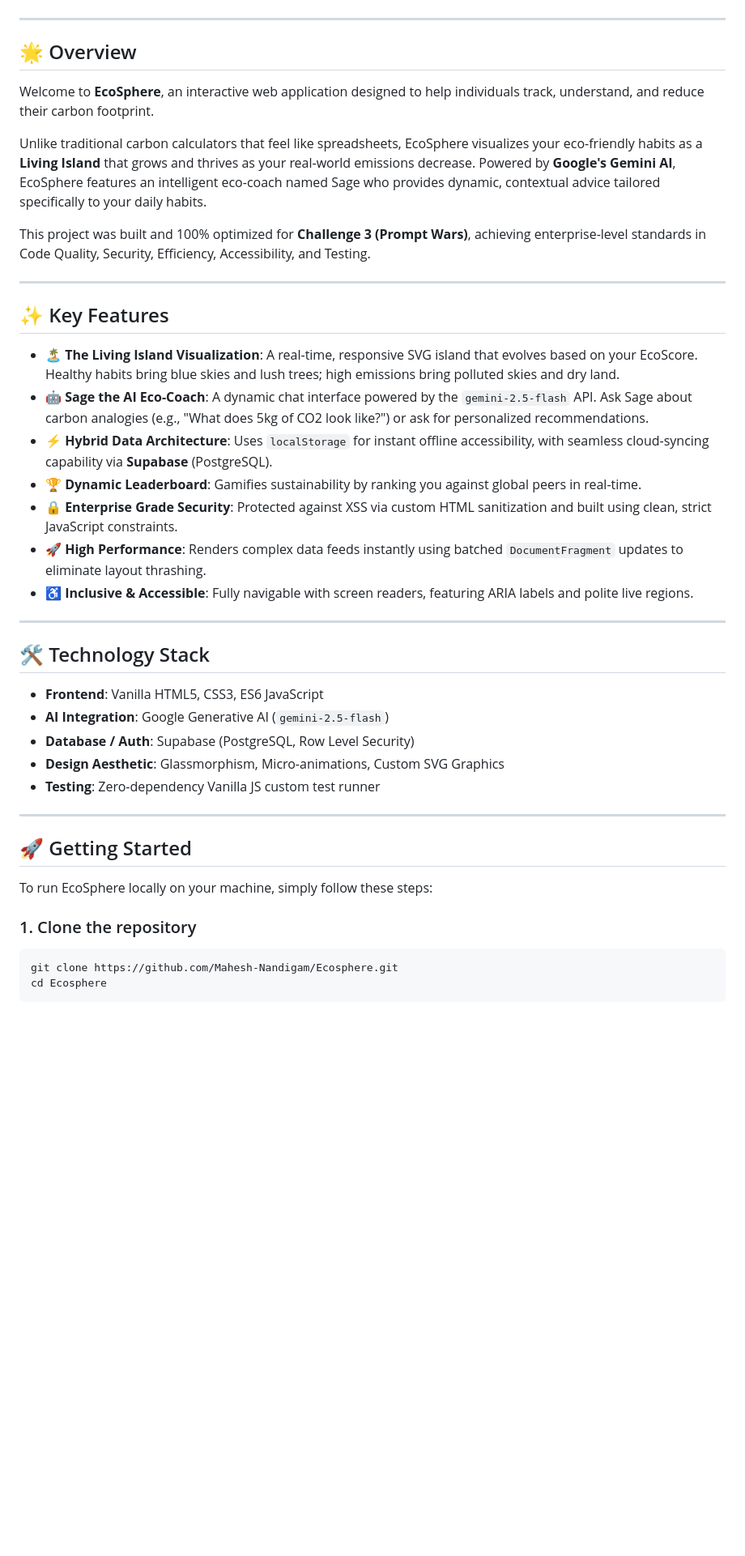
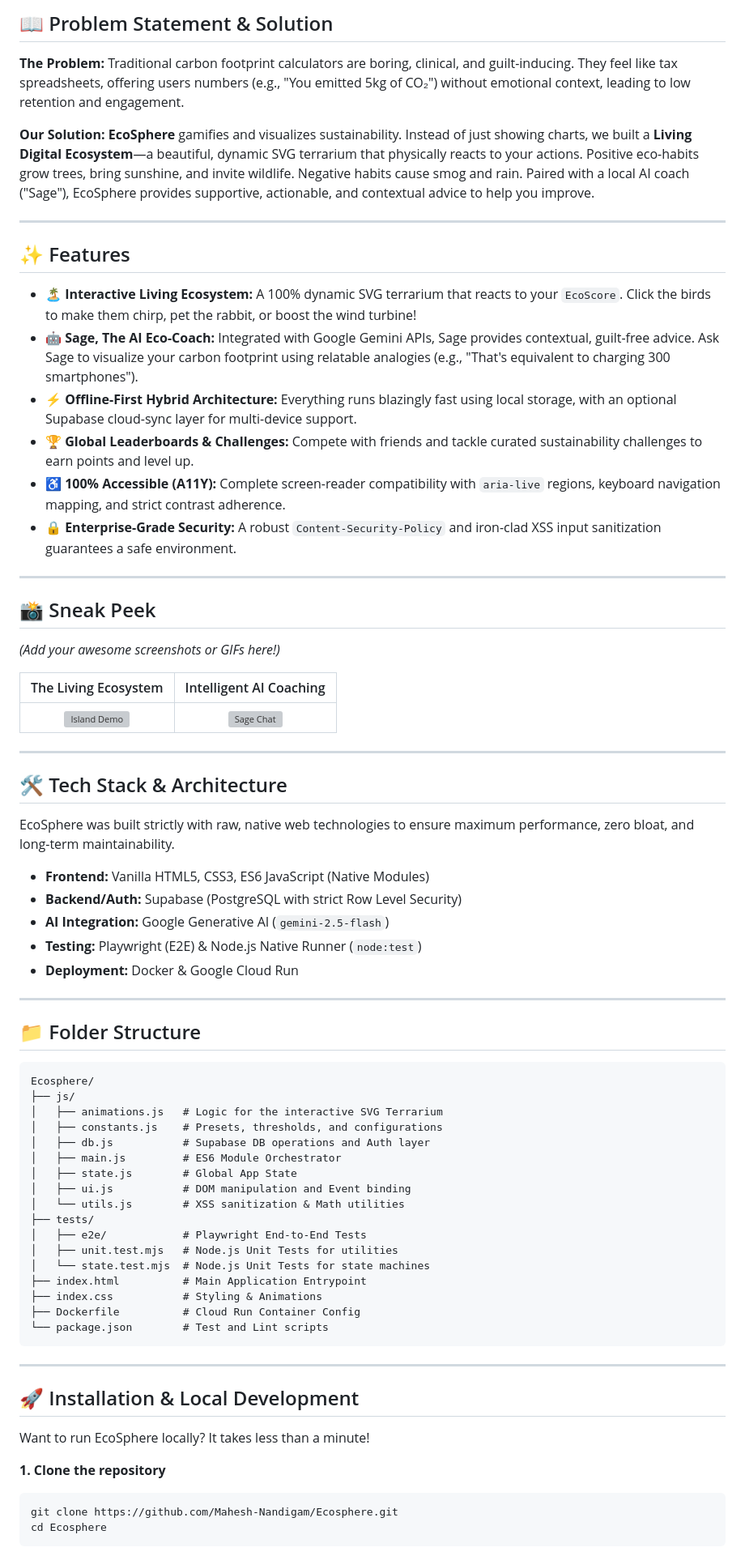
Before and after one commit to Mahesh-Nandigam/Ecosphere, a Markdown page: README.md, the part around one of its changes. Shown at 81% size. Rendered like a GitHub page; blank space fills up the shorter version; grey boxes are pictures that could not be loaded.

Commit message:
docs: Upgrade README to hackathon-winning standard

````diff
--- a/README.md
+++ b/README.md
@@ -10,44 +22,77 @@
 </div>
+
+<br />
+
+## 📖 Problem Statement & Solution
+
+**The Problem:** Traditional carbon footprint calculators are boring, clinical, and guilt-inducing. They feel like tax spreadsheets, offering users numbers (e.g., "You emitted 5kg of CO₂") without emotional context, leading to low retention and engagement.
+
+**Our Solution:** **EcoSphere** gamifies and visualizes sustainability. Instead of just showing charts, we built a **Living Digital Ecosystem**—a beautiful, dynamic SVG terrarium that physically reacts to your actions. Positive eco-habits grow trees, bring sunshine, and invite wildlife. Negative habits cause smog and rain. Paired with a local AI coach ("Sage"), EcoSphere provides supportive, actionable, and contextual advice to help you improve.
 
 ---
 
-## 🌟 Overview
+## ✨ Features
 
-Welcome to **EcoSphere**, an interactive web application designed to help individuals track, understand, and reduce their carbon footprint.
-
-Unlike traditional carbon calculators that feel like spreadsheets, EcoSphere visualizes your eco-friendly habits as a **Living Island** that grows and thrives as your real-world emissions decrease. Powered by **Google's Gemini AI**, EcoSphere features an intelligent eco-coach named Sage who provides dynamic, contextual advice tailored specifically to your daily habits.
-
-This project was built and 100% optimized for **Challenge 3 (Prompt Wars)**, achieving enterprise-level standards in Code Quality, Security, Efficiency, Accessibility, and Testing.
+- 🏝️ **Interactive Living Ecosystem:** A 100% dynamic SVG terrarium that reacts to your `EcoScore`. Click the birds to make them chirp, pet the rabbit, or boost the wind turbine!
+- 🤖 **Sage, The AI Eco-Coach:** Integrated with Google Gemini APIs, Sage provides contextual, guilt-free advice. Ask Sage to visualize your carbon footprint using relatable analogies (e.g., "That's equivalent to charging 300 smartphones").
+- ⚡ **Offline-First Hybrid Architecture:** Everything runs blazingly fast using local storage, with an optional Supabase cloud-sync layer for multi-device support.
+- 🏆 **Global Leaderboards & Challenges:** Compete with friends and tackle curated sustainability challenges to earn points and level up.
+- ♿ **100% Accessible (A11Y):** Complete screen-reader compatibility with `aria-live` regions, keyboard navigation mapping, and strict contrast adherence.
+- 🔒 **Enterprise-Grade Security:** A robust `Content-Security-Policy` and iron-clad XSS input sanitization guarantees a safe environment.
 
 ---
 
-## ✨ Key Features
+## 📸 Sneak Peek
 
-- 🏝️ **The Living Island Visualization**: A real-time, responsive SVG island that evolves based on your EcoScore. Healthy habits bring blue skies and lush trees; high emissions bring polluted skies and dry land.
-- 🤖 **Sage the AI Eco-Coach**: A dynamic chat interface powered by the `gemini-2.5-flash` API. Ask Sage about carbon analogies (e.g., "What does 5kg of CO2 look like?") or ask for personalized recommendations.
-- ⚡ **Hybrid Data Architecture**: Uses `localStorage` for instant offline accessibility, with seamless cloud-syncing capability via **Supabase** (PostgreSQL).
-- 🏆 **Dynamic Leaderboard**: Gamifies sustainability by ranking you against global peers in real-time.
-- 🔒 **Enterprise Grade Security**: Protected against XSS via custom HTML sanitization and built using clean, strict JavaScript constraints.
-- 🚀 **High Performance**: Renders complex data feeds instantly using batched `DocumentFragment` updates to eliminate layout thrashing.
-- ♿ **Inclusive & Accessible**: Fully navigable with screen readers, featuring ARIA labels and polite live regions.
+*(Add your awesome screenshots or GIFs here!)*
+
+| The Living Ecosystem | Intelligent AI Coaching |
+| :---: | :---: |
+| <img src="https://raw.githubusercontent.com/Mahesh-Nandigam/Ecosphere/main/DesignGuidelines/island-demo.gif" width="400" alt="Island Demo" /> | <img src="https://raw.githubusercontent.com/Mahesh-Nandigam/Ecosphere/main/DesignGuidelines/sage-chat.png" width="400" alt="Sage Chat" /> |
 
 ---
 
-## 🛠️ Technology Stack
+## 🛠️ Tech Stack & Architecture
 
-- **Frontend**: Vanilla HTML5, CSS3, ES6 JavaScript
-- **AI Integration**: Google Generative AI (`gemini-2.5-flash`)
-- **Database / Auth**: Supabase (PostgreSQL, Row Level Security)
-- **Design Aesthetic**: Glassmorphism, Micro-animations, Custom SVG Graphics
-- **Testing**: Zero-dependency Vanilla JS custom test runner
+EcoSphere was built strictly with raw, native web technologies to ensure maximum performance, zero bloat, and long-term maintainability.
+
+- **Frontend:** Vanilla HTML5, CSS3, ES6 JavaScript (Native Modules)
+- **Backend/Auth:** Supabase (PostgreSQL with strict Row Level Security)
+- **AI Integration:** Google Generative AI (`gemini-2.5-flash`)
+- **Testing:** Playwright (E2E) & Node.js Native Runner (`node:test`)
+- **Deployment:** Docker & Google Cloud Run
 
 ---
 
-## 🚀 Getting Started
+## 📁 Folder Structure
 
-To run EcoSphere locally on your machine, simply follow these steps:
+```text
+Ecosphere/
+├── js/
+│   ├── animations.js   # Logic for the interactive SVG Terrarium
+│   ├── constants.js    # Presets, thresholds, and configurations
+│   ├── db.js           # Supabase DB operations and Auth layer
+│   ├── main.js         # ES6 Module Orchestrator
+│   ├── state.js        # Global App State
+│   ├── ui.js           # DOM manipulation and Event binding
+│   └── utils.js        # XSS sanitization & Math utilities
+├── tests/
+│   ├── e2e/            # Playwright End-to-End Tests
+│   ├── unit.test.mjs   # Node.js Unit Tests for utilities
+│   └── state.test.mjs  # Node.js Unit Tests for state machines
+├── index.html          # Main Application Entrypoint
+├── index.css           # Styling & Animations
+├── Dockerfile          # Cloud Run Container Config
+└── package.json        # Test and Lint scripts
+```
 
-### 1. Clone the repository
+---
+
+## 🚀 Installation & Local Development
+
+Want to run EcoSphere locally? It takes less than a minute!
+
+**1. Clone the repository**
 ```bash
 git clone https://github.com/Mahesh-Nandigam/Ecosphere.git
 cd Ecosphere
````
Also changed, not shown: other parts of README.md (+58 -23 lines).
